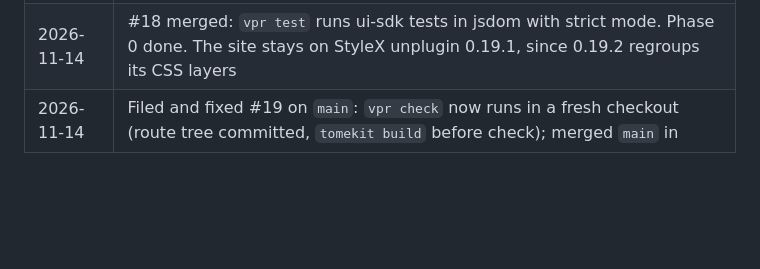
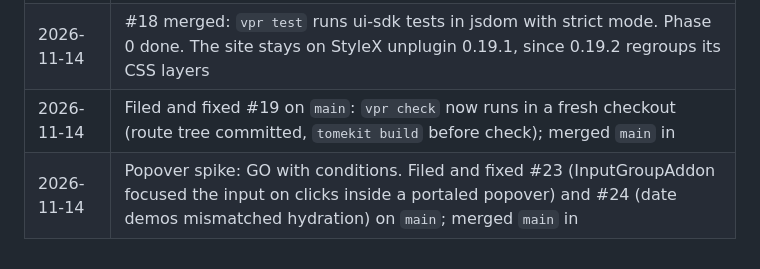
Before and after one commit to aayushbtw/constella, a Markdown page: docs/ui-sdk-migration.md, the part around the change. Rendered like a GitHub page; blank space fills up the shorter version.

Commit message:
docs(ui-sdk): log the spike verdict and main fixes

```diff
--- a/docs/ui-sdk-migration.md
+++ b/docs/ui-sdk-migration.md
@@ -164,3 +164,4 @@ Gaps and surprises found while porting, newest first. Move a settled one into AR
 | 2026-11-14 | #16 merged: 21 wrappers on `renderElement`/`mergeProps`, 0 of 82 prerendered pages differ. Its review surfaced #15 and #17, both fixed on `main` first |
 | 2026-11-14 | #18 merged: `vpr test` runs ui-sdk tests in jsdom with strict mode. Phase 0 done. The site stays on StyleX unplugin 0.19.1, since 0.19.2 regroups its CSS layers |
 | 2026-11-14 | Filed and fixed #19 on `main`: `vpr check` now runs in a fresh checkout (route tree committed, `tomekit build` before check); merged `main` in |
+| 2026-11-14 | Popover spike: GO with conditions. Filed and fixed #23 (InputGroupAddon focused the input on clicks inside a portaled popover) and #24 (date demos mismatched hydration) on `main`; merged `main` in |
```
